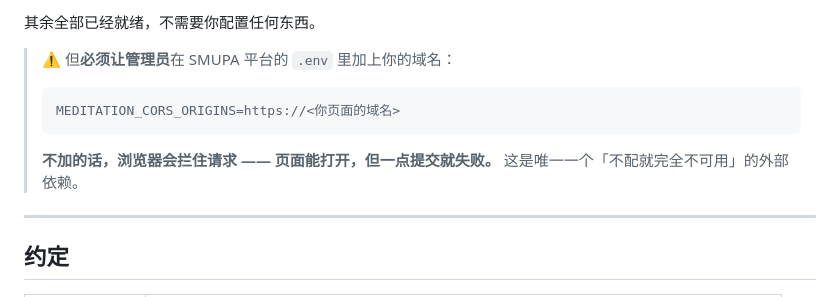
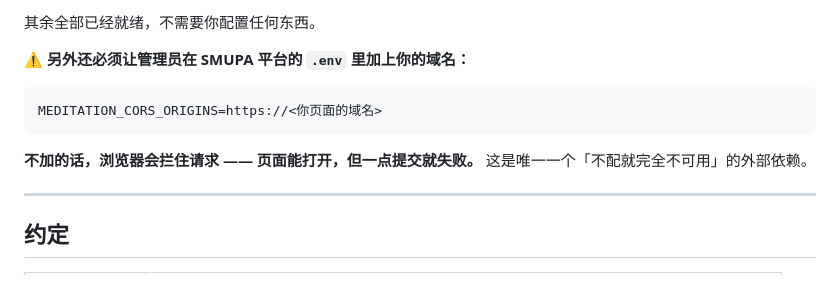
Before and after one commit to KMV5120/SMUPA-addon, a Markdown page: API.md, the part around one of its changes. GitHub-like rendering.

````diff
--- a/API.md
+++ b/API.md
@@ -20,12 +20,14 @@ SMUPA 平台接口地址 = https://<平台域名>/meditation/api
 
 其余全部已经就绪，不需要你配置任何东西。
 
-> ⚠️ 但**必须让管理员**在 SMUPA 平台的 `.env` 里加上你的域名：
-> ```ini
-> MEDITATION_CORS_ORIGINS=https://<你页面的域名>
-> ```
-> **不加的话，浏览器会拦住请求 —— 页面能打开，但一点提交就失败。**
-> 这是唯一一个「不配就完全不可用」的外部依赖。
+**⚠️ 另外还必须让管理员在 SMUPA 平台的 `.env` 里加上你的域名：**
+
+```ini
+MEDITATION_CORS_ORIGINS=https://<你页面的域名>
+```
+
+**不加的话，浏览器会拦住请求 —— 页面能打开，但一点提交就失败。**
+这是唯一一个「不配就完全不可用」的外部依赖。
 
 ---
 
````
Also changed, not shown: other parts of API.md (+1 -1 lines), CHANGES.md (+1 -1 lines).
